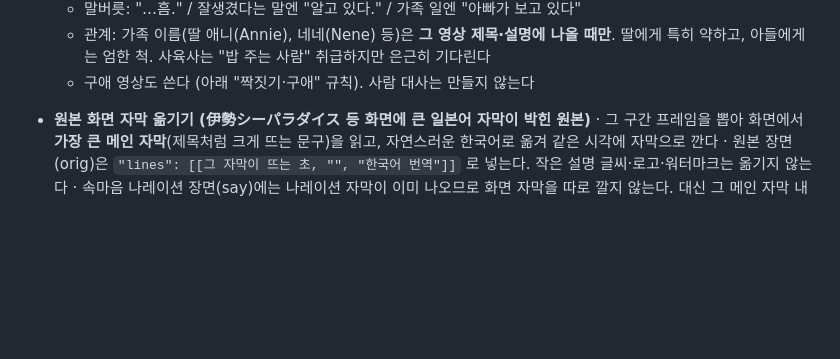
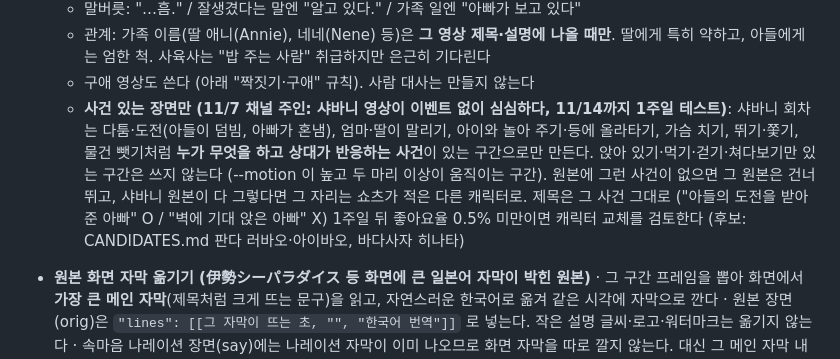
Before and after one commit to JIHOO-sys/auto_youtube, a Markdown page: shorts/PLAN.md, the part around the change. Drawn GitHub-style; blank space fills up the shorter version.

Commit message:
PLAN: Shabani episodes only from moments with an event (one-week test) (#76)
Claude-Session: https://claude.ai/code/session_01An2g1hzBfzo1BvParNwkus

Co-authored-by: Claude <noreply@anthropic.com>

```diff
--- a/shorts/PLAN.md
+++ b/shorts/PLAN.md
@@ -100,6 +100,11 @@
     - 관계: 가족 이름(딸 애니(Annie), 네네(Nene) 등)은 **그 영상 제목·설명에 나올 때만**. 딸에게 특히 약하고, 아들에게는 엄한 척.
       사육사는 "밥 주는 사람" 취급하지만 은근히 기다린다
     - 구애 영상도 쓴다 (아래 "짝짓기·구애" 규칙). 사람 대사는 만들지 않는다
+    - **사건 있는 장면만 (11/7 채널 주인: 샤바니 영상이 이벤트 없이 심심하다, 11/14까지 1주일 테스트)**: 샤바니 회차는 다툼·도전(아들이 덤빔, 아빠가 혼냄),
+      엄마·딸이 말리기, 아이와 놀아 주기·등에 올라타기, 가슴 치기, 뛰기·쫓기, 물건 뺏기처럼 **누가 무엇을 하고 상대가 반응하는 사건**이 있는 구간으로만 만든다.
+      앉아 있기·먹기·걷기·쳐다보기만 있는 구간은 쓰지 않는다 (--motion 이 높고 두 마리 이상이 움직이는 구간). 원본에 그런 사건이 없으면 그 원본은 건너뛰고,
+      샤바니 원본이 다 그렇다면 그 자리는 쇼츠가 적은 다른 캐릭터로. 제목은 그 사건 그대로 ("아들의 도전을 받아 준 아빠" O / "벽에 기대 앉은 아빠" X)
+      1주일 뒤 좋아요율 0.5% 미만이면 캐릭터 교체를 검토한다 (후보: CANDIDATES.md 판다 러바오·아이바오, 바다사자 히나타)
 - **원본 화면 자막 옮기기 (伊勢シーパラダイス 등 화면에 큰 일본어 자막이 박힌 원본)**
   · 그 구간 프레임을 뽑아 화면에서 **가장 큰 메인 자막**(제목처럼 크게 뜨는 문구)을 읽고, 자연스러운 한국어로 옮겨 같은 시각에 자막으로 깐다
   · 원본 장면(orig)은 `"lines": [[그 자막이 뜨는 초, "", "한국어 번역"]]` 로 넣는다. 작은 설명 글씨·로고·워터마크는 옮기지 않는다
```
